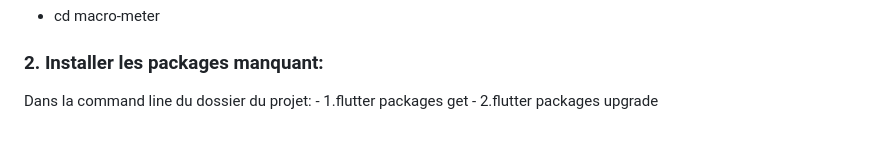
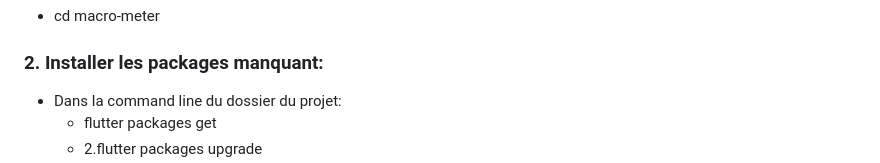
Before and after one commit to AnthonyPageau/Macro-Meter, a Markdown page: README.md, the part around the change. Rendered like a GitHub page.

```diff
--- a/README.md
+++ b/README.md
@@ -115,6 +115,6 @@ Pendant l'installation :
   - cd macro-meter
 
 ### 2. Installer les packages manquant:
-  Dans la command line du dossier du projet:
-    - 1.flutter packages get
+  - Dans la command line du dossier du projet:
+    - flutter packages get
     - 2.flutter packages upgrade
```
